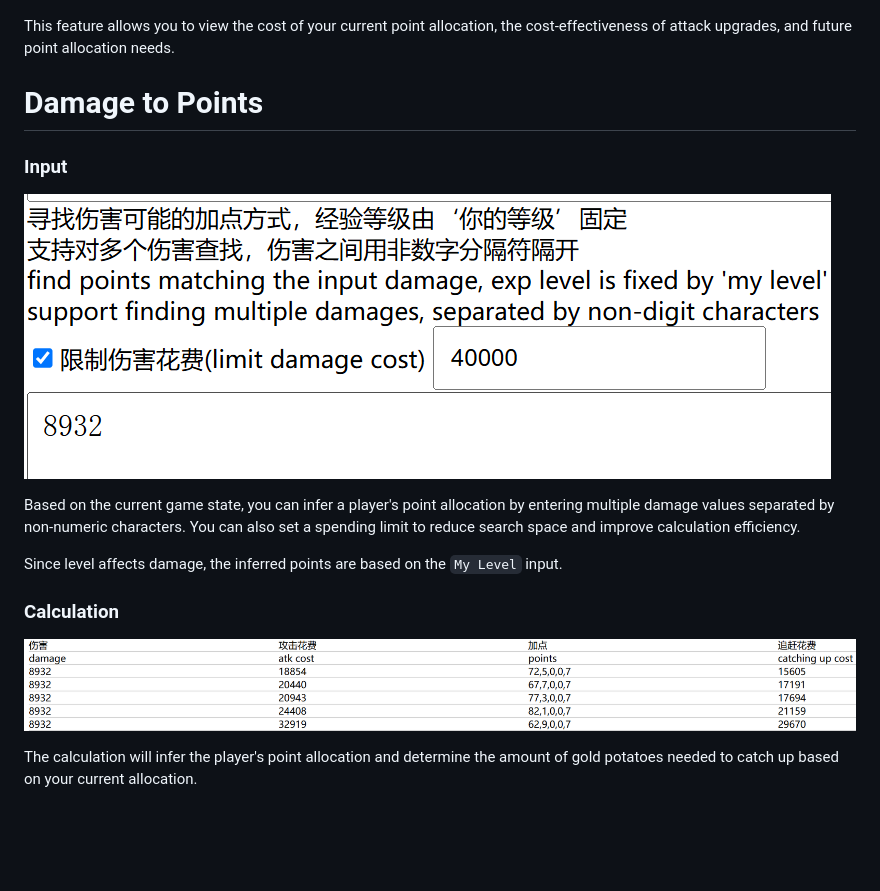
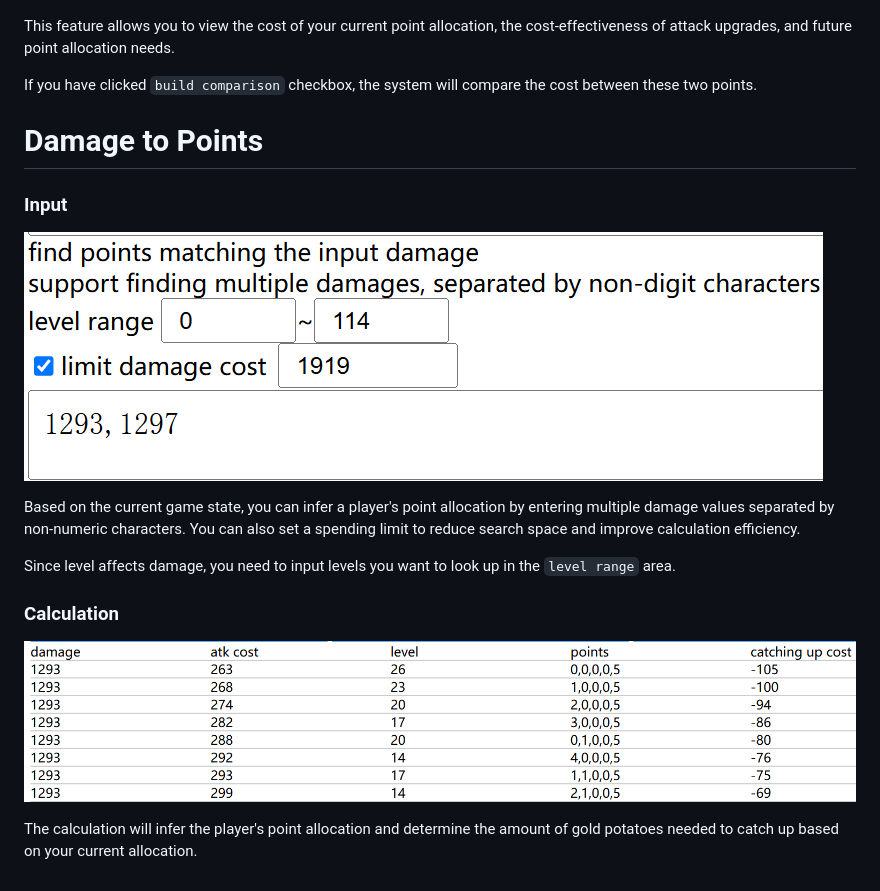
Before and after one commit to 913887524gsd/fapi-multiple, a Markdown page: manuals/man-en.md, the part around the change. GitHub-like rendering; pictures changed too: manuals/images/dmgtopoints1-en.png (added), manuals/images/dmgtopoints1.png (deleted), manuals/images/dmgtopoints2-en.png (added); blank space fills up the shorter version.

Commit message:
introduce level range feature

```diff
--- a/manuals/man-en.md
+++ b/manuals/man-en.md
@@ -91,18 +91,20 @@ This function allows you to compare all your point allocations against a target
 
 This feature allows you to view the cost of your current point allocation, the cost-effectiveness of attack upgrades, and future point allocation needs.
 
+If you have clicked `build comparison` checkbox, the system will compare the cost between these two points.
+
 # Damage to Points
 
 ### Input
 
-![](./images/dmgtopoints1.png)
+![](./images/dmgtopoints1-en.png)
 
 Based on the current game state, you can infer a player's point allocation by entering multiple damage values separated by non-numeric characters. You can also set a spending limit to reduce search space and improve calculation efficiency.
 
-Since level affects damage, the inferred points are based on the `My Level` input.
+Since level affects damage, you need to input levels you want to look up in the `level range` area.
 
 ### Calculation
 
-![](./images/dmgtopoints2.png)
+![](./images/dmgtopoints2-en.png)
 
 The calculation will infer the player's point allocation and determine the amount of gold potatoes needed to catch up based on your current allocation.
```
Also changed, not shown: manuals/man-zh.md (+5 -3 lines), manuals/images/dmgtopoints1-zh.png (added), manuals/images/dmgtopoints2-zh.png (added), 3 other files.
